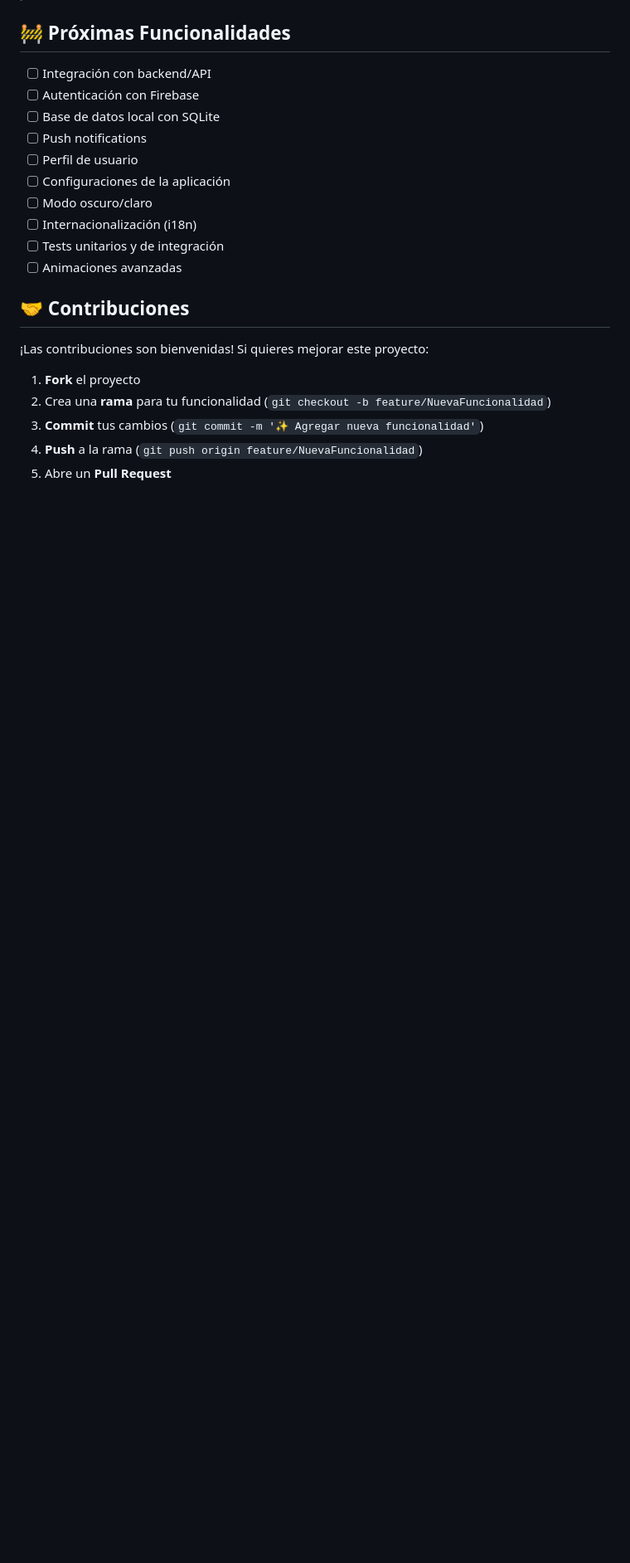
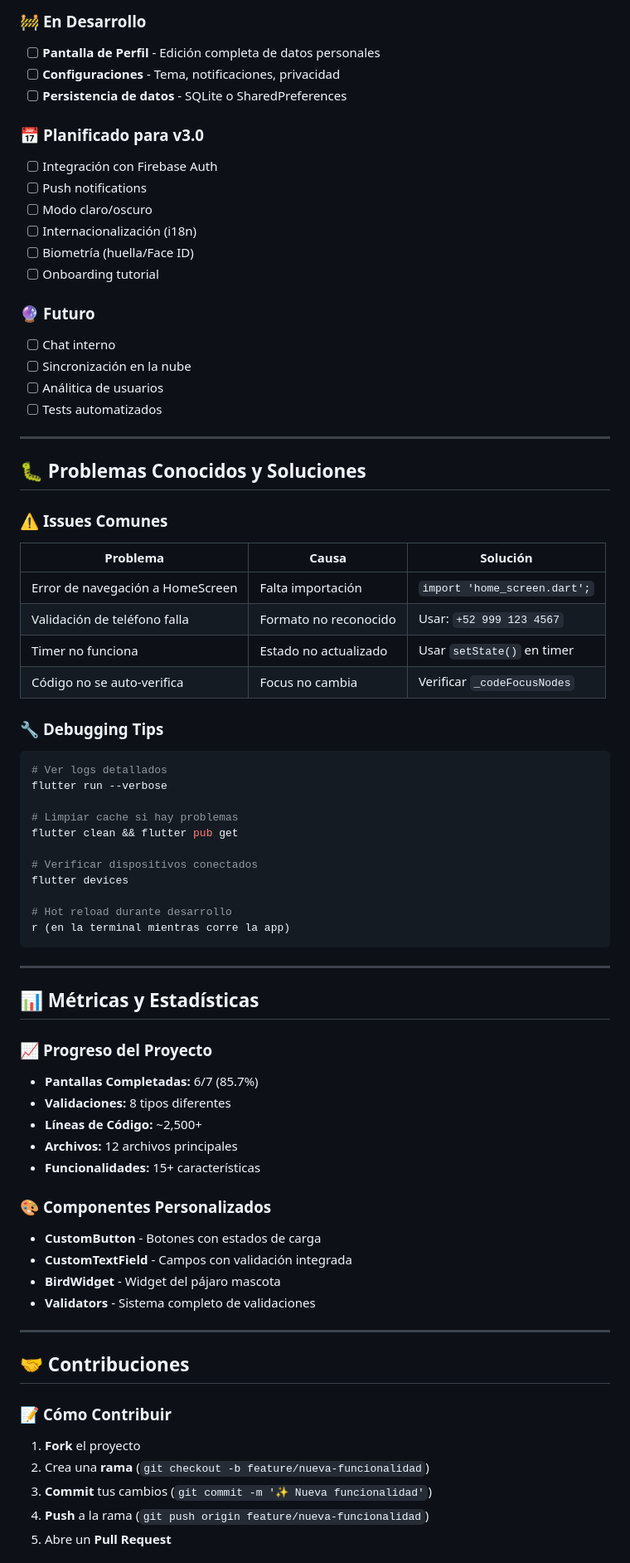
Before and after one commit to JulioCanSteel/bluebird-app, a Markdown page: README.md, the part around one of its changes. Shown at 83% size. Rendered like a GitHub page; blank space fills up the shorter version.

````diff
--- a/README.md
+++ b/README.md
@@ -195,30 +265,80 @@ dev_dependencies:
 
-<div align="center">
-  <img src="screenshots/forgot_password_screen.png" width="250" alt="Recuperar Contraseña" />
-  <img src="screenshots/verification_screen.png" width="250" alt="Verificación" />
-</div>
--->
+### 🚧 **En Desarrollo**
+- [ ] **Pantalla de Perfil** - Edición completa de datos personales
+- [ ] **Configuraciones** - Tema, notificaciones, privacidad
+- [ ] **Persistencia de datos** - SQLite o SharedPreferences
 
-## 🚧 Próximas Funcionalidades
+### 📅 **Planificado para v3.0**
+- [ ] Integración con Firebase Auth
+- [ ] Push notifications
+- [ ] Modo claro/oscuro
+- [ ] Internacionalización (i18n)
+- [ ] Biometría (huella/Face ID)
+- [ ] Onboarding tutorial
 
-- [ ] Integración con backend/API
-- [ ] Autenticación con Firebase
-- [ ] Base de datos local con SQLite
-- [ ] Push notifications
-- [ ] Perfil de usuario
-- [ ] Configuraciones de la aplicación
-- [ ] Modo oscuro/claro
-- [ ] Internacionalización (i18n)
-- [ ] Tests unitarios y de integración
-- [ ] Animaciones avanzadas
+### 🔮 **Futuro**
+- [ ] Chat interno
+- [ ] Sincronización en la nube
+- [ ] Análitica de usuarios
+- [ ] Tests automatizados
 
-## 🤝 Contribuciones
+---
 
-¡Las contribuciones son bienvenidas! Si quieres mejorar este proyecto:
+## 🐛 **Problemas Conocidos y Soluciones**
+
+### ⚠️ **Issues Comunes**
+
+| Problema | Causa | Solución |
+|----------|-------|----------|
+| Error de navegación a HomeScreen | Falta importación | `import 'home_screen.dart';` |
+| Validación de teléfono falla | Formato no reconocido | Usar: `+52 999 123 4567` |
+| Timer no funciona | Estado no actualizado | Usar `setState()` en timer |
+| Código no se auto-verifica | Focus no cambia | Verificar `_codeFocusNodes` |
+
+### 🔧 **Debugging Tips**
+
+```bash
+# Ver logs detallados
+flutter run --verbose
+
+# Limpiar cache si hay problemas
+flutter clean && flutter pub get
+
+# Verificar dispositivos conectados
+flutter devices
+
+# Hot reload durante desarrollo
+r (en la terminal mientras corre la app)
+```
+
+---
+
+## 📊 **Métricas y Estadísticas**
+
+### 📈 **Progreso del Proyecto**
+
+- **Pantallas Completadas:** 6/7 (85.7%)
+- **Validaciones:** 8 tipos diferentes
+- **Líneas de Código:** ~2,500+
+- **Archivos:** 12 archivos principales
+- **Funcionalidades:** 15+ características
+
+### 🎨 **Componentes Personalizados**
+
+- **CustomButton** - Botones con estados de carga
+- **CustomTextField** - Campos con validación integrada
+- **BirdWidget** - Widget del pájaro mascota
+- **Validators** - Sistema completo de validaciones
+
+---
+
+## 🤝 **Contribuciones**
+
+### 📝 **Cómo Contribuir**
 
 1. **Fork** el proyecto
-2. Crea una **rama** para tu funcionalidad (`git checkout -b feature/NuevaFuncionalidad`)
-3. **Commit** tus cambios (`git commit -m '✨ Agregar nueva funcionalidad'`)
-4. **Push** a la rama (`git push origin feature/NuevaFuncionalidad`)
+2. Crea una **rama** (`git checkout -b feature/nueva-funcionalidad`)
+3. **Commit** tus cambios (`git commit -m '✨ Nueva funcionalidad'`)
+4. **Push** a la rama (`git push origin feature/nueva-funcionalidad`)
 5. Abre un **Pull Request**
 
````
Also changed, not shown: other parts of README.md (+225 -142 lines).
